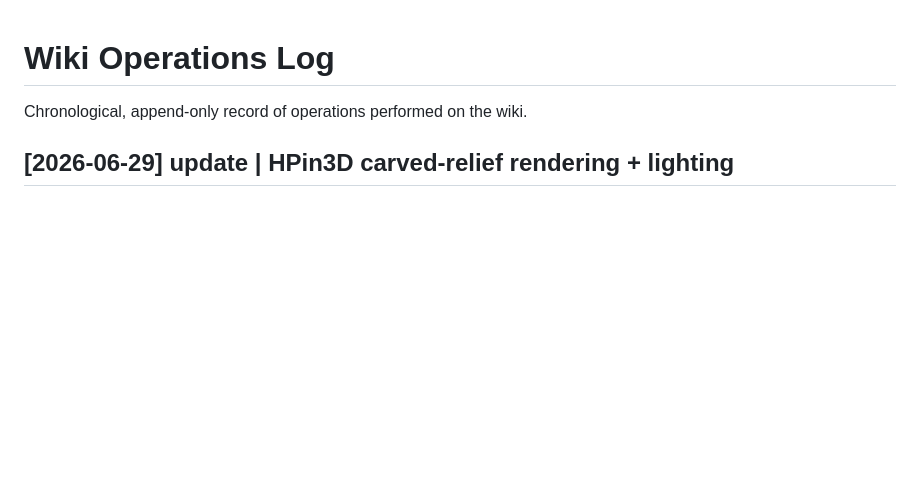
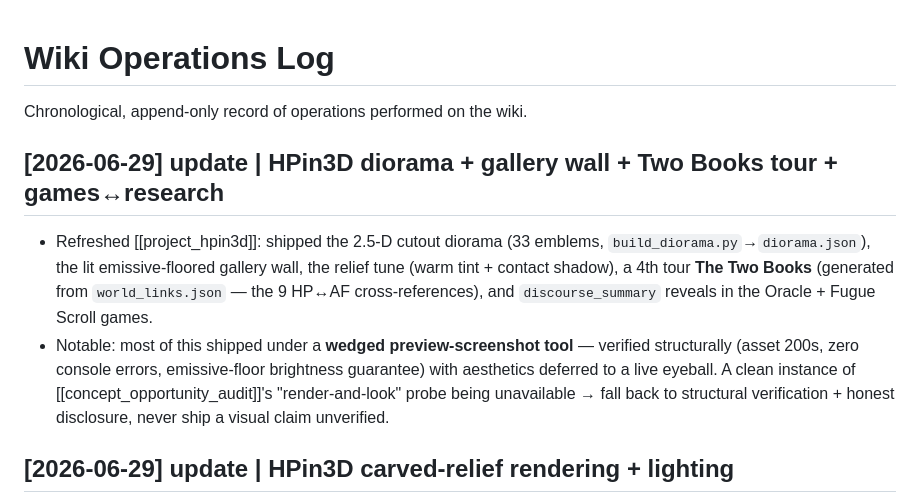
Before and after one commit to t3dy/DBCatalog, a Markdown page: log.md, the part around the change. GitHub-like rendering; blank space fills up the shorter version.

Commit message:
HPin3D: record diorama, gallery wall, Two Books tour, games-research

```diff
--- a/log.md
+++ b/log.md
@@ -1,6 +1,10 @@
 # Wiki Operations Log
 
 Chronological, append-only record of operations performed on the wiki.
+
+## [2026-06-29] update | HPin3D diorama + gallery wall + Two Books tour + games↔research
+- Refreshed [[project_hpin3d]]: shipped the 2.5-D cutout diorama (33 emblems, `build_diorama.py`→`diorama.json`), the lit emissive-floored gallery wall, the relief tune (warm tint + contact shadow), a 4th tour **The Two Books** (generated from `world_links.json` — the 9 HP↔AF cross-references), and `discourse_summary` reveals in the Oracle + Fugue Scroll games.
+- Notable: most of this shipped under a **wedged preview-screenshot tool** — verified structurally (asset 200s, zero console errors, emissive-floor brightness guarantee) with aesthetics deferred to a live eyeball. A clean instance of [[concept_opportunity_audit]]'s "render-and-look" probe being unavailable → fall back to structural verification + honest disclosure, never ship a visual claim unverified.
 
 ## [2026-06-29] update | HPin3D carved-relief rendering + lighting
 - Refreshed [[project_hpin3d]] with the new look: 46 emblems now render as lit 3-D woodcut reliefs (image-driven displacement + runtime Sobel normal map), showcase scenes get a dim carved backdrop of their plate, lighting overhauled to RoomEnvironment IBL + neutral key/fill/tinted-rim rig. Validated against sibling `EMBLEMSIN3D/relief.js`.
```
Also changed, not shown: project_hpin3d.md (+7 -7 lines).
